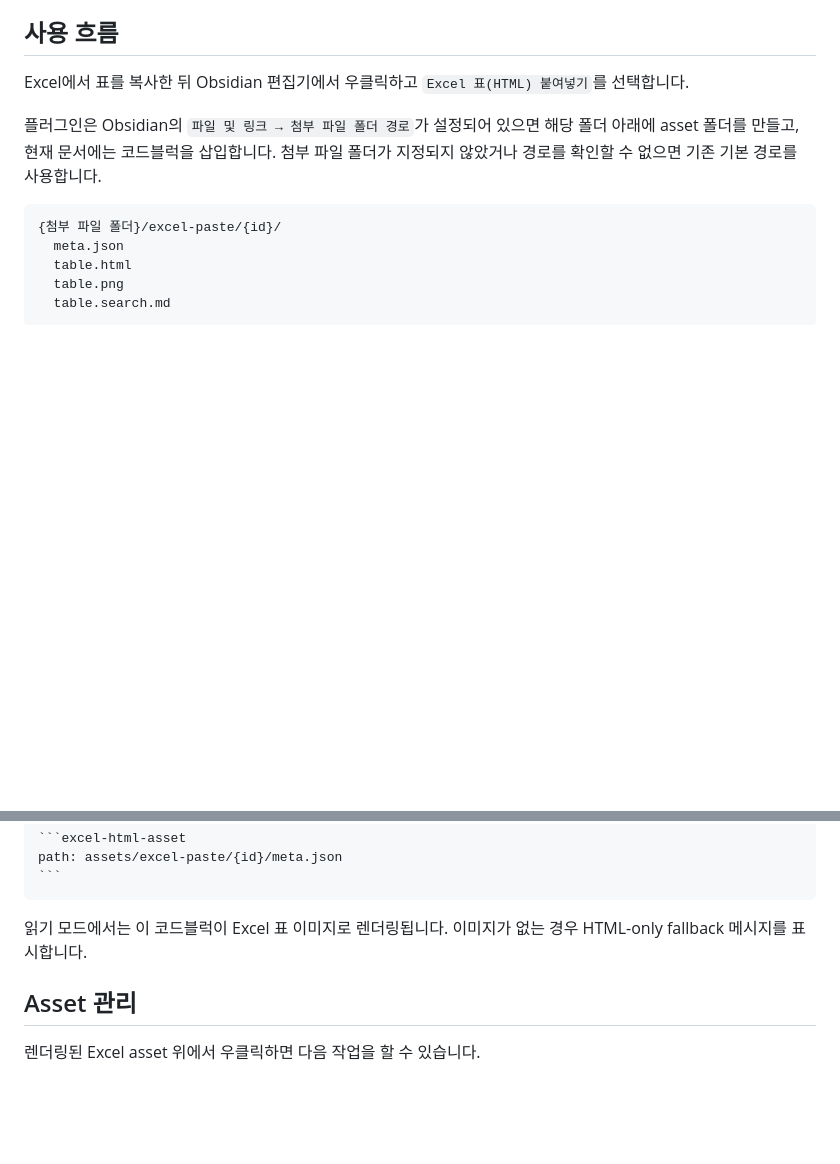
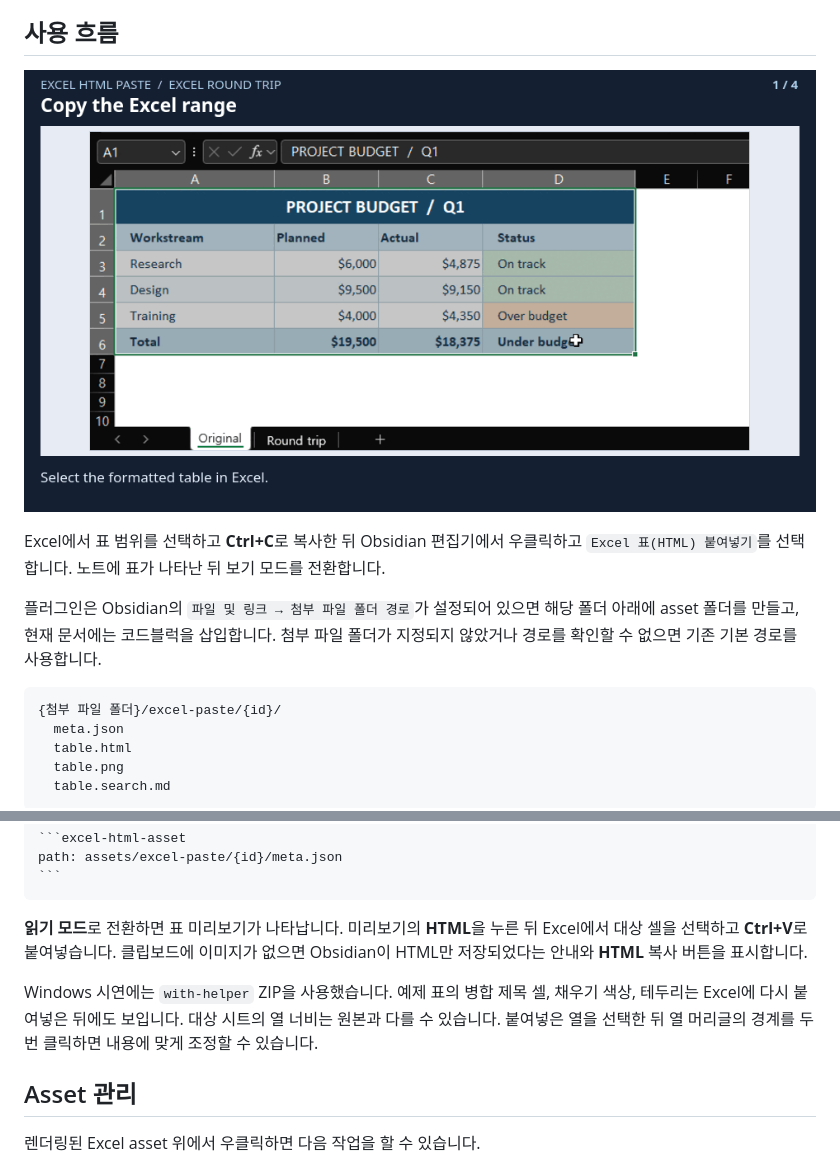
Before and after one commit to SMOKE-19/obsidian-excel-html-paste, a Markdown page: README.ko.md, 2 parts joined by grey strips. Drawn GitHub-style; pictures changed too: docs/media/excel-round-trip.gif (added); blank space fills up the shorter version.

`````diff
--- a/README.ko.md
+++ b/README.ko.md
@@ -68,7 +74,9 @@ helper는 작은 Rust native 실행 파일입니다. Windows의 `HTML Format`
 
 ## 사용 흐름
 
-Excel에서 표를 복사한 뒤 Obsidian 편집기에서 우클릭하고 `Excel 표(HTML) 붙여넣기`를 선택합니다.
+![Excel에서 복사한 서식 있는 표를 Obsidian에 넣고 다시 Excel로 붙여넣는 Windows 시연](docs/media/excel-round-trip.gif)
+
+Excel에서 표 범위를 선택하고 **Ctrl+C**로 복사한 뒤 Obsidian 편집기에서 우클릭하고 `Excel 표(HTML) 붙여넣기`를 선택합니다. 노트에 표가 나타난 뒤 보기 모드를 전환합니다.
 
 플러그인은 Obsidian의 `파일 및 링크 → 첨부 파일 폴더 경로`가 설정되어 있으면 해당 폴더 아래에 asset 폴더를 만들고, 현재 문서에는 코드블럭을 삽입합니다. 첨부 파일 폴더가 지정되지 않았거나 경로를 확인할 수 없으면 기존 기본 경로를 사용합니다.
 
@@ -90,7 +98,9 @@ path: assets/excel-paste/{id}/meta.json
 ```
 ````
 
-읽기 모드에서는 이 코드블럭이 Excel 표 이미지로 렌더링됩니다. 이미지가 없는 경우 HTML-only fallback 메시지를 표시합니다.
+**읽기 모드**로 전환하면 표 미리보기가 나타납니다. 미리보기의 **HTML**을 누른 뒤 Excel에서 대상 셀을 선택하고 **Ctrl+V**로 붙여넣습니다. 클립보드에 이미지가 없으면 Obsidian이 HTML만 저장되었다는 안내와 **HTML** 복사 버튼을 표시합니다.
+
+Windows 시연에는 `with-helper` ZIP을 사용했습니다. 예제 표의 병합 제목 셀, 채우기 색상, 테두리는 Excel에 다시 붙여넣은 뒤에도 보입니다. 대상 시트의 열 너비는 원본과 다를 수 있습니다. 붙여넣은 열을 선택한 뒤 열 머리글의 경계를 두 번 클릭하면 내용에 맞게 조정할 수 있습니다.
 
 ## Asset 관리
 
`````
Also changed, not shown: other parts of README.ko.md (+13 -36 lines), README.md (+19 -38 lines), docs/media/windows-install.gif (added).
